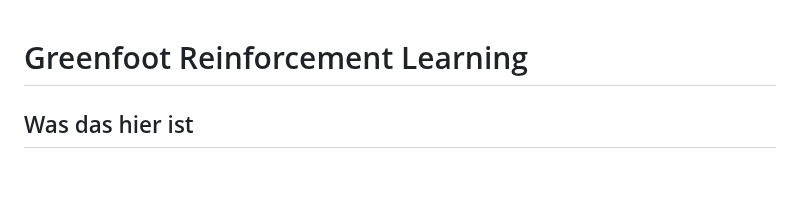
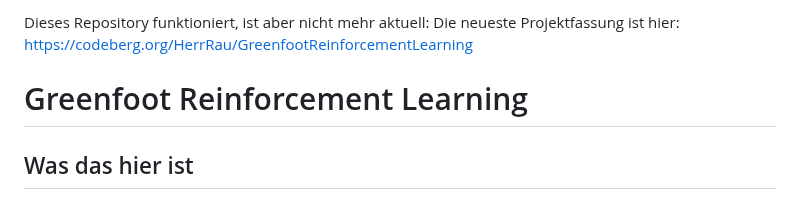
Before and after one commit to HerrRau/GreenfootReinforcementLearning, a Markdown page: README.md, the part around the change. Rendered like a GitHub page; blank space fills up the shorter version.

```diff
--- a/README.md
+++ b/README.md
@@ -1,3 +1,6 @@
+<span style="color:red">Dieses Repository funktioniert, ist aber nicht mehr aktuell: Die neueste Projektfassung ist hier:
+https://codeberg.org/HerrRau/GreenfootReinforcementLearning</span>
+
 # Greenfoot Reinforcement Learning
 
 ## Was das hier ist
```
